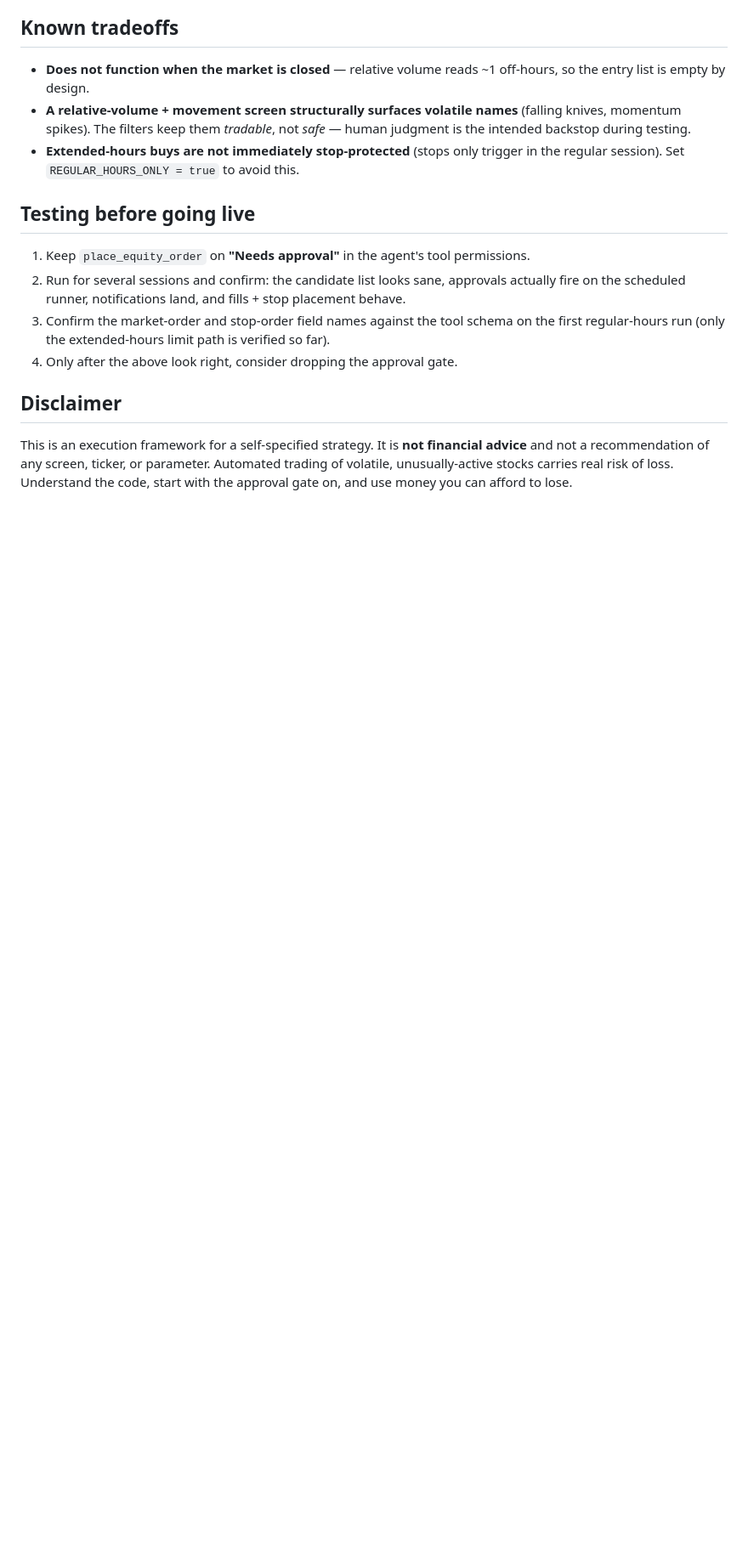
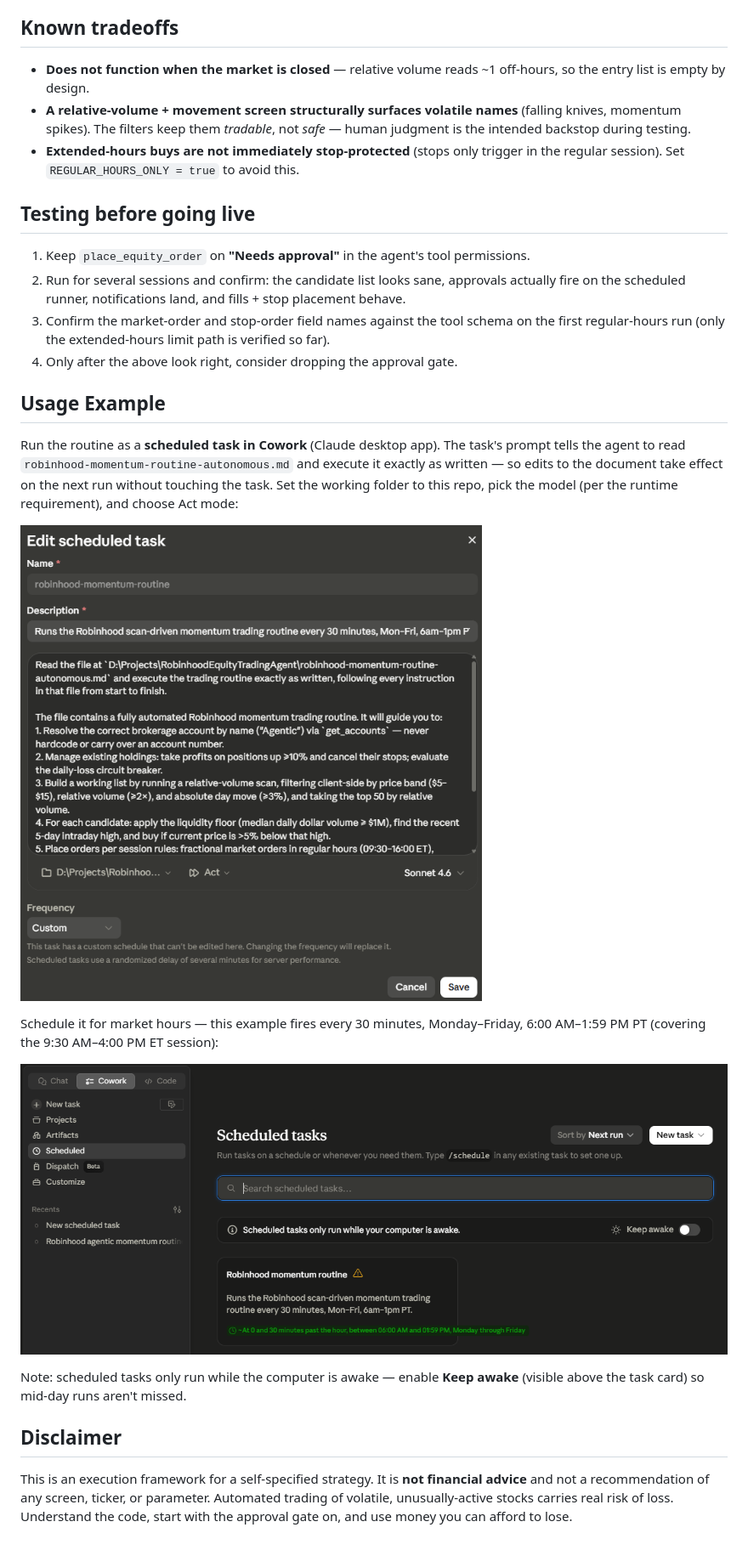
Before and after one commit to abiemann/RobinhoodEquityTradingAgent, a Markdown page: README.md, the part around the change. Shown at 85% size. Rendered like a GitHub page; pictures changed too: images/cowork-edit-scheduled-task.png (added), images/cowork-scheduled-tasks.png (added); blank space fills up the shorter version.

Commit message:
Add Usage Example section to README with Cowork scheduling screenshots
Co-Authored-By: Claude Fable 5 <noreply@anthropic.com>

```diff
--- a/README.md
+++ b/README.md
@@ -64,6 +64,18 @@ All tunable values live in the **Constants** table at the top of the routine doc
 3. Confirm the market-order and stop-order field names against the tool schema on the first regular-hours run (only the extended-hours limit path is verified so far).
 4. Only after the above look right, consider dropping the approval gate.
 
+## Usage Example
+
+Run the routine as a **scheduled task in Cowork** (Claude desktop app). The task's prompt tells the agent to read `robinhood-momentum-routine-autonomous.md` and execute it exactly as written — so edits to the document take effect on the next run without touching the task. Set the working folder to this repo, pick the model (per the runtime requirement), and choose Act mode:
+
+![Edit scheduled task dialog in Cowork, with the prompt pointing at the routine document and Sonnet selected as the model](images/cowork-edit-scheduled-task.png)
+
+Schedule it for market hours — this example fires every 30 minutes, Monday–Friday, 6:00 AM–1:59 PM PT (covering the 9:30 AM–4:00 PM ET session):
+
+![Scheduled tasks list in Cowork showing the Robinhood momentum routine running every 30 minutes on weekdays](images/cowork-scheduled-tasks.png)
+
+Note: scheduled tasks only run while the computer is awake — enable **Keep awake** (visible above the task card) so mid-day runs aren't missed.
+
 ## Disclaimer
 
 This is an execution framework for a self-specified strategy. It is **not financial advice** and not a recommendation of any screen, ticker, or parameter. Automated trading of volatile, unusually-active stocks carries real risk of loss. Understand the code, start with the approval gate on, and use money you can afford to lose.
```
